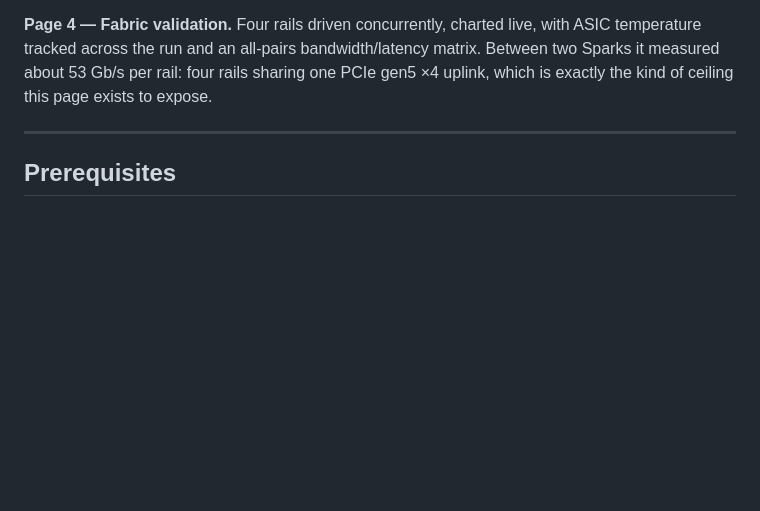
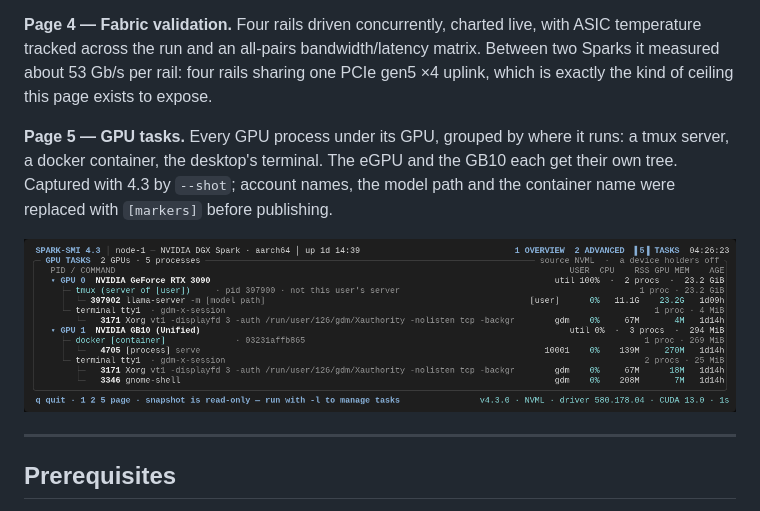
Before and after one commit to chappa-ai-llc/spark-smi, a Markdown page: README.md, the part around the change. GitHub-like rendering; pictures changed too: screenshots/page5-tasks.png (added); blank space fills up the shorter version.

```diff
--- a/README.md
+++ b/README.md
@@ -642,6 +642,14 @@ bandwidth/latency matrix. Between two Sparks it measured about 53 Gb/s per
 rail: four rails sharing one PCIe gen5 ×4 uplink, which is exactly the kind
 of ceiling this page exists to expose.
 
+**Page 5 — GPU tasks.** Every GPU process under its GPU, grouped by where it
+runs: a tmux server, a docker container, the desktop's terminal. The eGPU
+and the GB10 each get their own tree. Captured with 4.3 by `--shot`; account
+names, the model path and the container name were replaced with
+`[markers]` before publishing.
+
+![Page 5 GPU tasks](https://raw.githubusercontent.com/chappa-ai-llc/spark-smi/main/screenshots/page5-tasks.png)
+
 ---
 
 ## Prerequisites
```
Also changed, not shown: CHANGELOG.md (+2 -0 lines), 2 other files.
